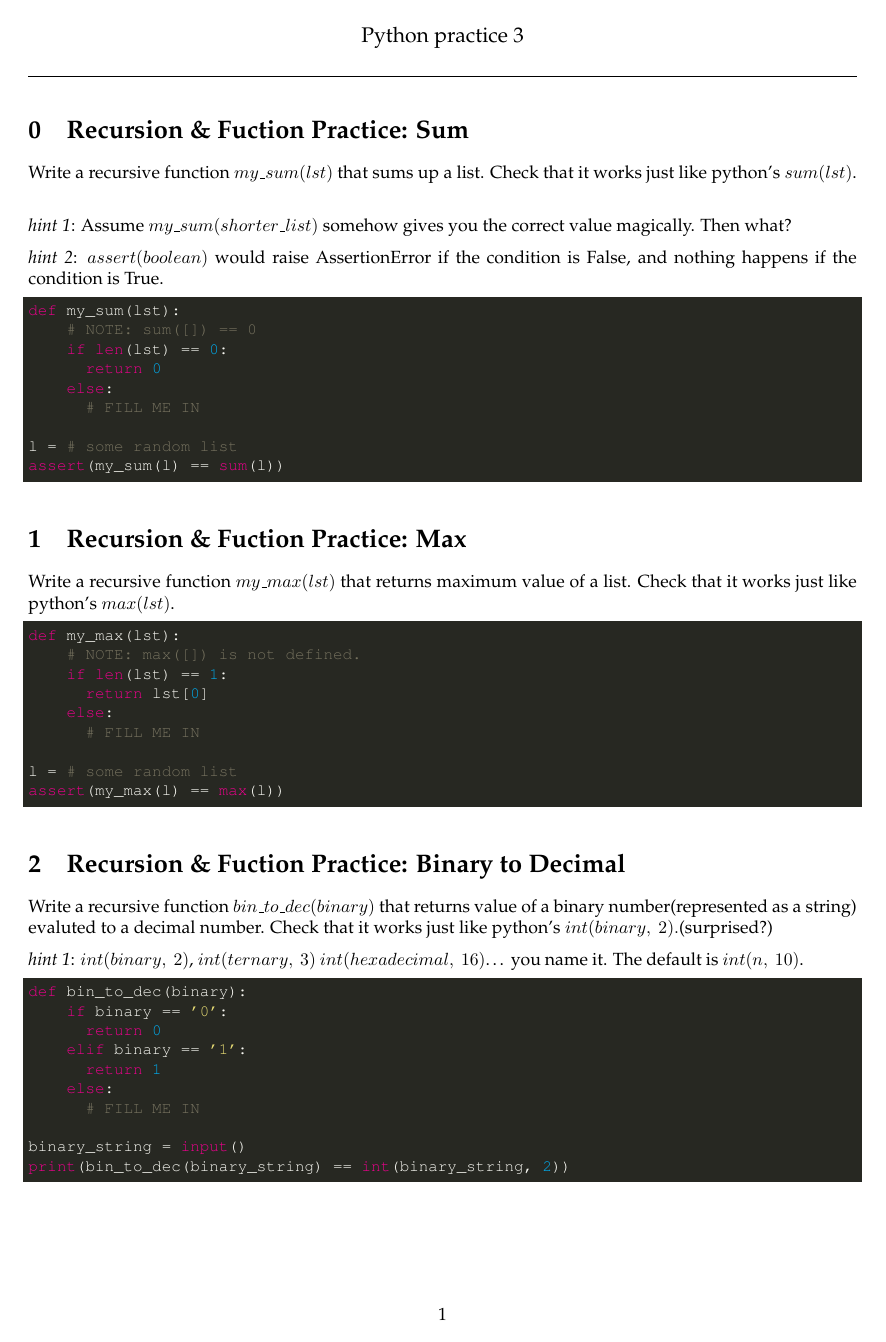
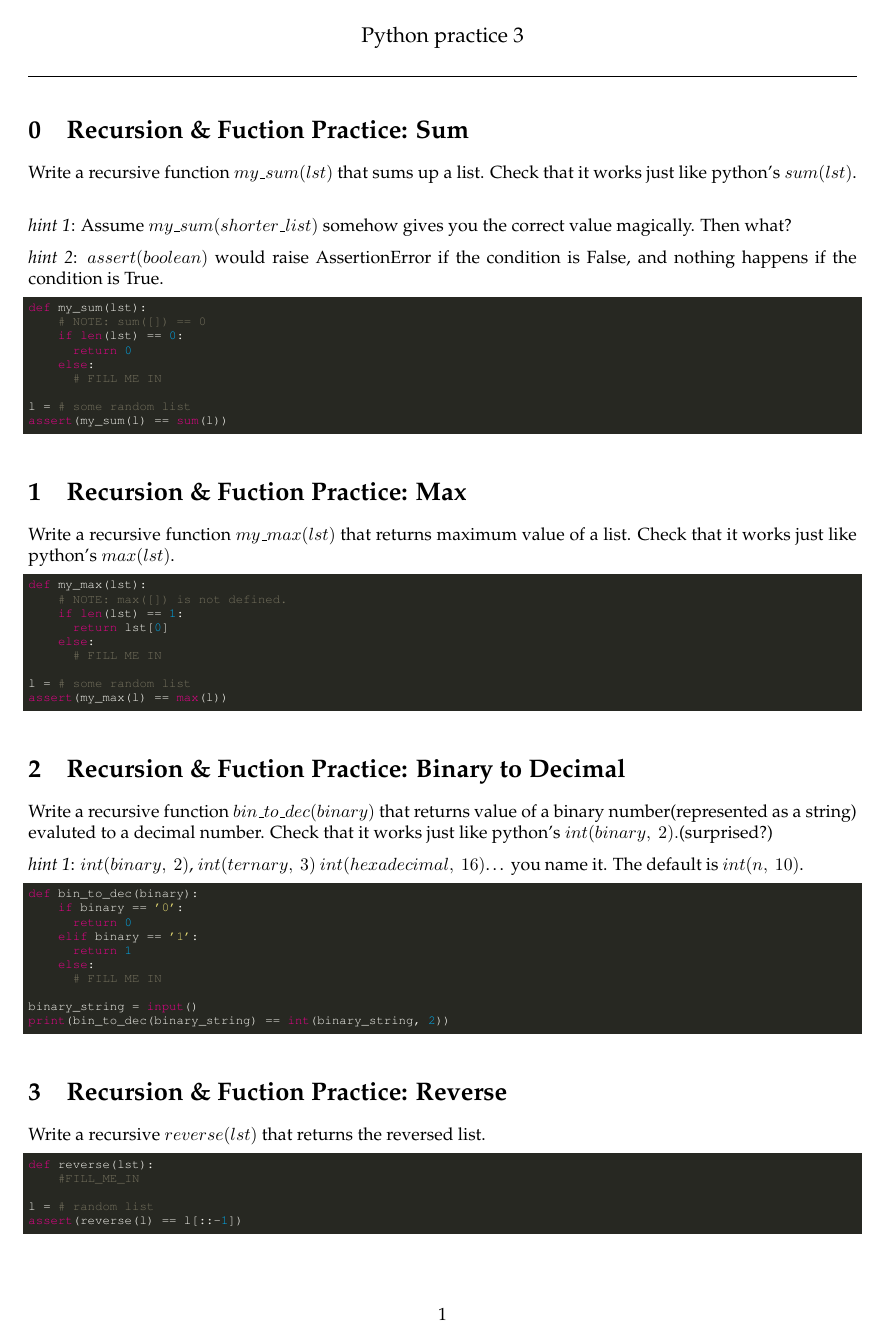
Before and after one commit to taehwoi/python_tutor, a LaTeX document (lec03_hw/ass03.tex, which reads langListingMonokai.tex): page 1 of 5 before the commit and page 1 of 4 after it. Compiled offline with pdfLaTeX.

```diff
--- a/langListingMonokai.tex
+++ b/langListingMonokai.tex
@@ -18,7 +18,7 @@
   stepnumber=1,                   		% the step between two line-numbers.
   numbersep=5pt,                  		% how far the line-numbers are from the code
   extendedchars=true,
-  numberstyle=\small\color{black}\ttfamily,
+  numberstyle=\scriptsize\color{black}\ttfamily,
   backgroundcolor=\color{background},  		% choose the background color. You must add \usepackage{color}
   showspaces=false,               		% show spaces adding particular underscores
   showstringspaces=false,         		% underline spaces within strings
@@ -30,12 +30,13 @@
   breaklines=true,                		% sets automatic line breaking
   breakatwhitespace=true,         		% sets if automatic breaks should only happen at whitespace
   title=\lstname,                 		% show the filename of files included with \lstinputlisting;
-  basicstyle=\color{normal}\small\ttfamily,					% sets font style for the code
-  keywordstyle=\color{magenta}\small\ttfamily,	% sets color for keywords
-  stringstyle=\color{string}\small\ttfamily,		% sets color for strings
-  commentstyle=\color{comment}\small\ttfamily,	% sets color for comments
+  basicstyle=\color{normal}\scriptsize\ttfamily,					% sets font style for the code
+  keywordstyle=\color{magenta}\scriptsize\ttfamily,	% sets color for keywords
+  stringstyle=\color{string}\scriptsize\ttfamily,		% sets color for strings
+  commentstyle=\color{comment}\scriptsize\ttfamily,	% sets color for comments
   emph={True, False, format_string, eff_ana_bf, permute, eff_ana_btr},
-  emphstyle=\color{identifier}\small\ttfamily
+  emphstyle=\color{identifier}\scriptsize\ttfamily,
+  morekeywords={with, as}
 }
 
 \lstset{literate=%
```
